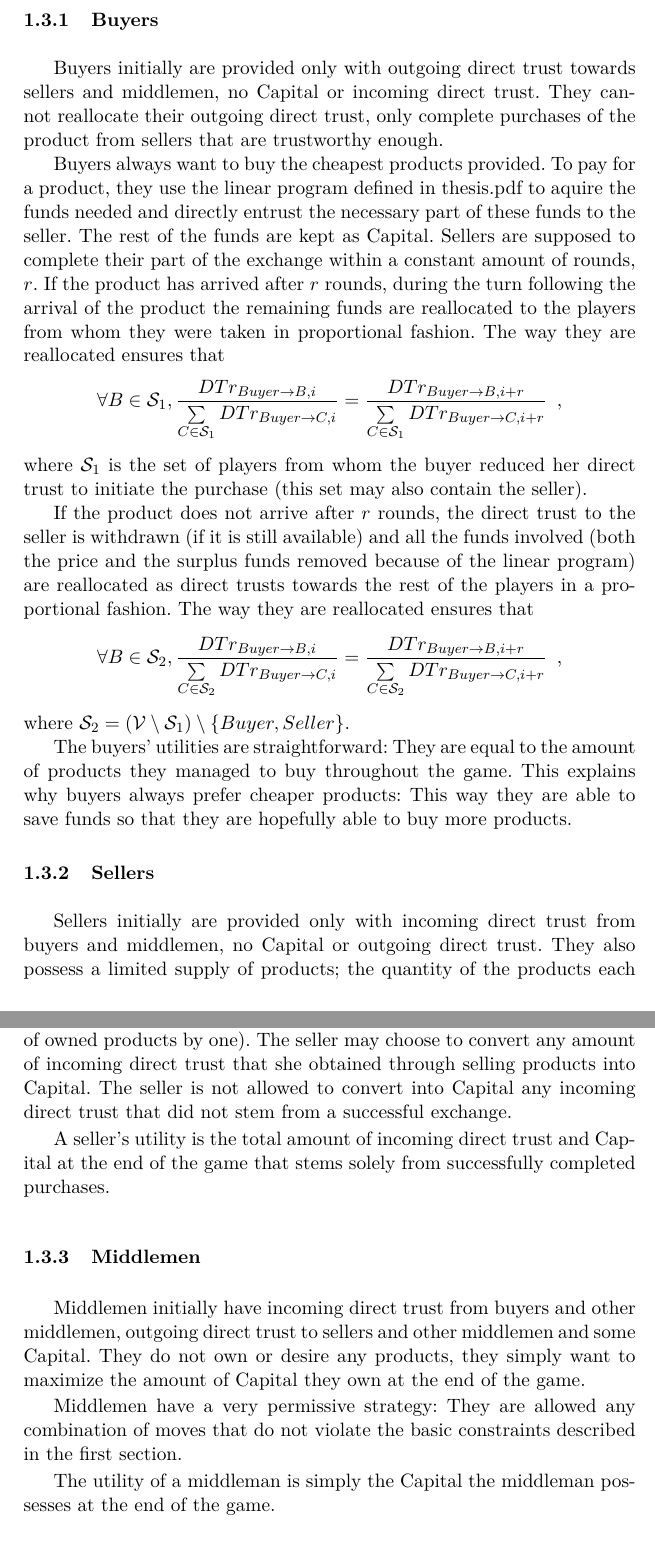
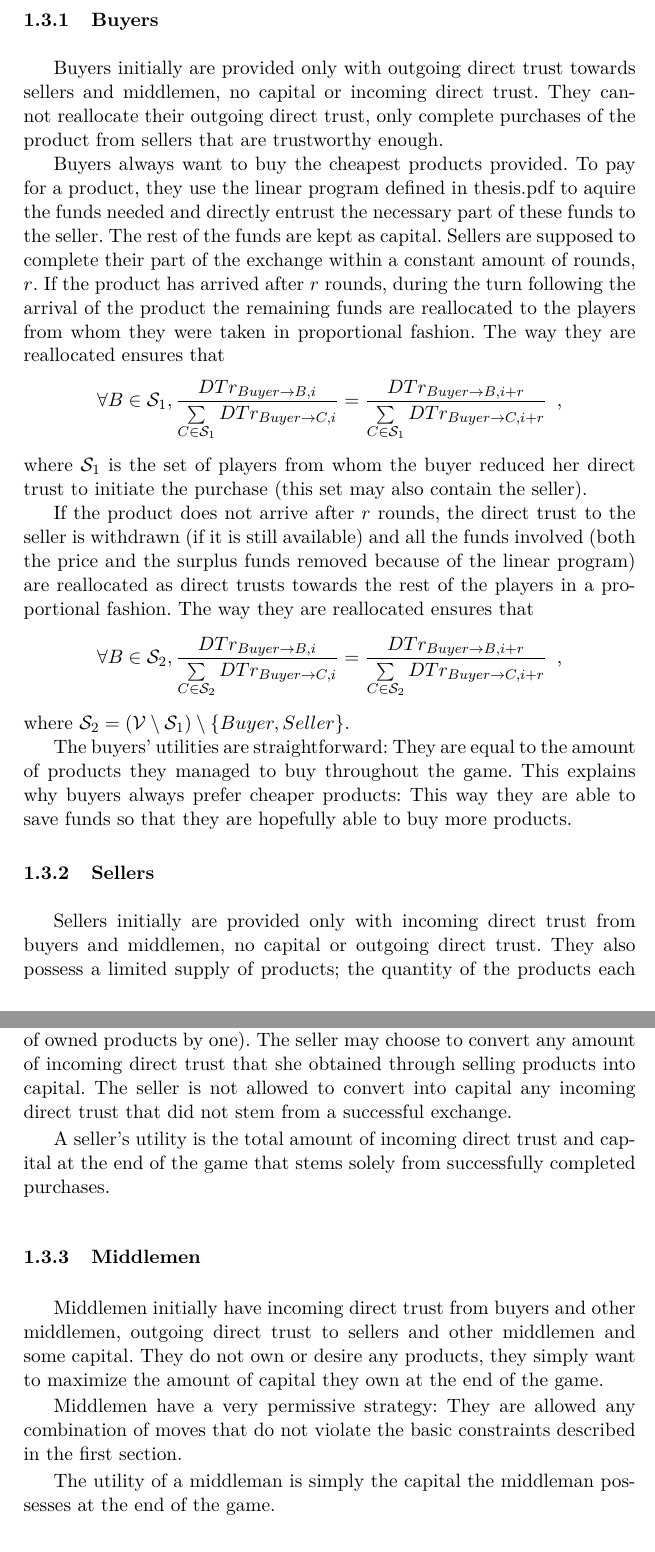
Before and after one commit to decrypto-org/TrustIsRisk, a LaTeX thesis (may31deliverable/may31deliverable.tex, which reads may31deliverable/gametheory/buysellmediate.tex): two parts of pages 7 and 8 of 13, joined at a grey line, cut so that both start at the same text. Compiled offline with pdfLaTeX.

Commit message:
Change Capital to captial

```diff
--- a/may31deliverable/gametheory/buysellmediate.tex
+++ b/may31deliverable/gametheory/buysellmediate.tex
@@ -6,13 +6,13 @@
 
   \subsubsection{Buyers} \ \\
 
-    Buyers initially are provided only with outgoing direct trust towards sellers and middlemen, no Capital or incoming direct
+    Buyers initially are provided only with outgoing direct trust towards sellers and middlemen, no capital or incoming direct
     trust. They cannot reallocate their outgoing direct trust, only complete purchases of the product from sellers that are
     trustworthy enough.
 
     Buyers always want to buy the cheapest products provided. To pay for a product, they use the linear program defined in
     thesis.pdf to aquire the funds needed and directly entrust the necessary part of these funds to the seller. The rest of
-    the funds are kept as Capital. Sellers are supposed to complete their part of the exchange within a constant amount of
+    the funds are kept as capital. Sellers are supposed to complete their part of the exchange within a constant amount of
     rounds, $r$. If the product has arrived after $r$ rounds, during the turn following the arrival of the product the
     remaining funds are reallocated to the players from whom they were taken in proportional fashion. The way they are
     reallocated ensures that
@@ -40,7 +40,7 @@
 
   \subsubsection{Sellers} \ \\
 
-    Sellers initially are provided only with incoming direct trust from buyers and middlemen, no Capital or outgoing direct
+    Sellers initially are provided only with incoming direct trust from buyers and middlemen, no capital or outgoing direct
     trust. They also possess a limited supply of products; the quantity of the products each seller initially has is decided
     randomly by the environment, much like the direct trusts. These products are useless to the sellers, they only want to
     sell them. The amount of products each seller has is common knowledge.
@@ -49,19 +49,19 @@
     available for purchase during the next round. Obviously a seller cannot offer more products than she owns. Furthermore, if
     a buyer initiated a transaction during the previous round, the buyer must ship the product (reducing the amount of owned
     products by one). The seller may choose to convert any amount of incoming direct trust that she obtained through selling
-    products into Capital. The seller is not allowed to convert into Capital any incoming direct trust that did not stem from
+    products into capital. The seller is not allowed to convert into capital any incoming direct trust that did not stem from
     a successful exchange.
 
-    A seller's utility is the total amount of incoming direct trust and Capital at the end of the game that stems solely from
+    A seller's utility is the total amount of incoming direct trust and capital at the end of the game that stems solely from
     successfully completed purchases.
 
   \subsubsection{Middlemen} \ \\
 
     Middlemen initially have incoming direct trust from buyers and other middlemen, outgoing direct trust to sellers and other
-    middlemen and some Capital. They do not own or desire any products, they simply want to maximize the amount of Capital
+    middlemen and some capital. They do not own or desire any products, they simply want to maximize the amount of capital
     they own at the end of the game.
 
     Middlemen have a very permissive strategy: They are allowed any combination of moves that do not violate the basic
     constraints described in the first section.
 
-    The utility of a middleman is simply the Capital the middleman possesses at the end of the game.
+    The utility of a middleman is simply the capital the middleman possesses at the end of the game.
```
